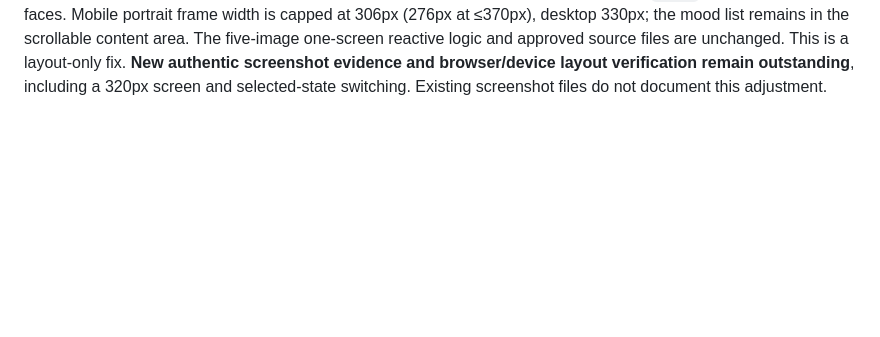
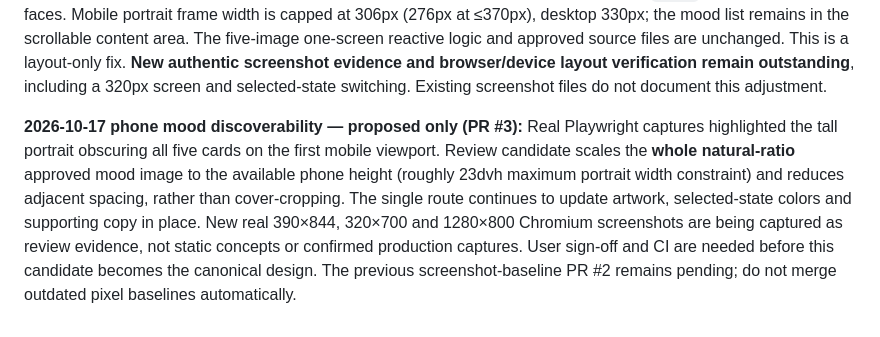
Before and after one commit to itsnotalwin/Be-you, a Markdown page: app/DESIGN.md, the part around the change. Rendered like a GitHub page; blank space fills up the shorter version.

Commit message:
docs: record mood chooser viewport refinement as pending approval

```diff
--- a/app/DESIGN.md
+++ b/app/DESIGN.md
@@ -17,3 +17,5 @@ The reference baseline was approved on 2026-10-16: [`../references/approved/mock
 **Mood portrait activation (2026-10-16):** Approved Good, Calm, Okay, Anxious and Low images were separately cropped to 291–306×562 WebP from the user's approved contact board, no new generated faces. Their files live in `assets/approved/moods/`. The five-choice selector updates the same `mood-portrait` element in place; images are proportionally contained within an ivory surface (no face/hair crop), while the existing flow continues to the details and save screens. The service worker pre-caches all five. Old `SCREENSHOT-MOBILE-MOOD.png` is historical; new real browser screenshots at 320/390px, desktop 1280px, and physical iOS installation inspection remain **outstanding** until captured. No simulated mockups count as screenshots.
 
 **Full-frame mood artwork adjustment (2026-10-16):** Screen 05 now sizes the portrait panel to each approved WebP image's intrinsic proportions instead of forcing a wide/square fixed-height container. The entire Good/Calm/Okay/Anxious/Low illustration reaches the frame edges without letterboxing, `cover` cropping, or distorted faces. Mobile portrait frame width is capped at 306px (276px at ≤370px), desktop 330px; the mood list remains in the scrollable content area. The five-image one-screen reactive logic and approved source files are unchanged. This is a layout-only fix. **New authentic screenshot evidence and browser/device layout verification remain outstanding**, including a 320px screen and selected-state switching. Existing screenshot files do not document this adjustment.
+
+**2026-10-17 phone mood discoverability — proposed only (PR #3):** Real Playwright captures highlighted the tall portrait obscuring all five cards on the first mobile viewport. Review candidate scales the **whole natural-ratio** approved mood image to the available phone height (roughly 23dvh maximum portrait width constraint) and reduces adjacent spacing, rather than cover-cropping. The single route continues to update artwork, selected-state colors and supporting copy in place. New real 390×844, 320×700 and 1280×800 Chromium screenshots are being captured as review evidence, not static concepts or confirmed production captures. User sign-off and CI are needed before this candidate becomes the canonical design. The previous screenshot-baseline PR #2 remains pending; do not merge outdated pixel baselines automatically.
```
